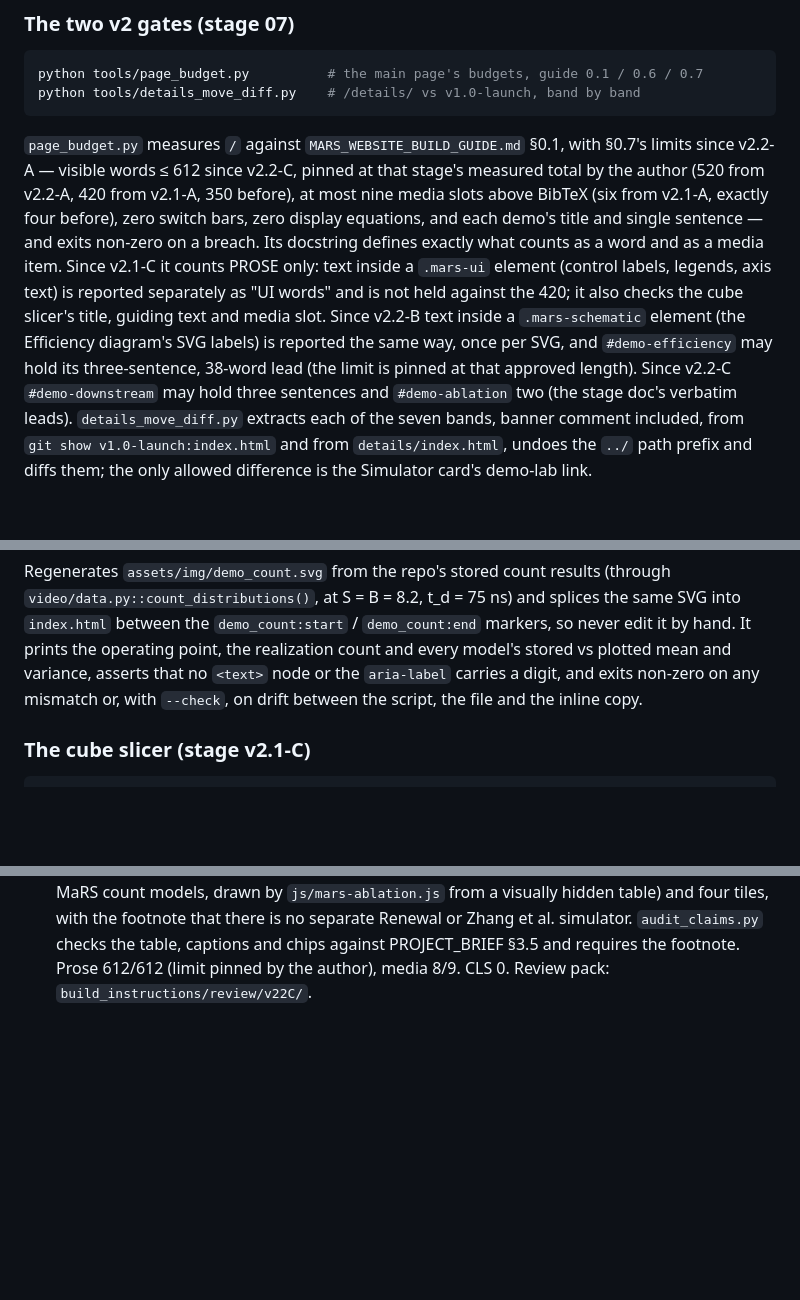
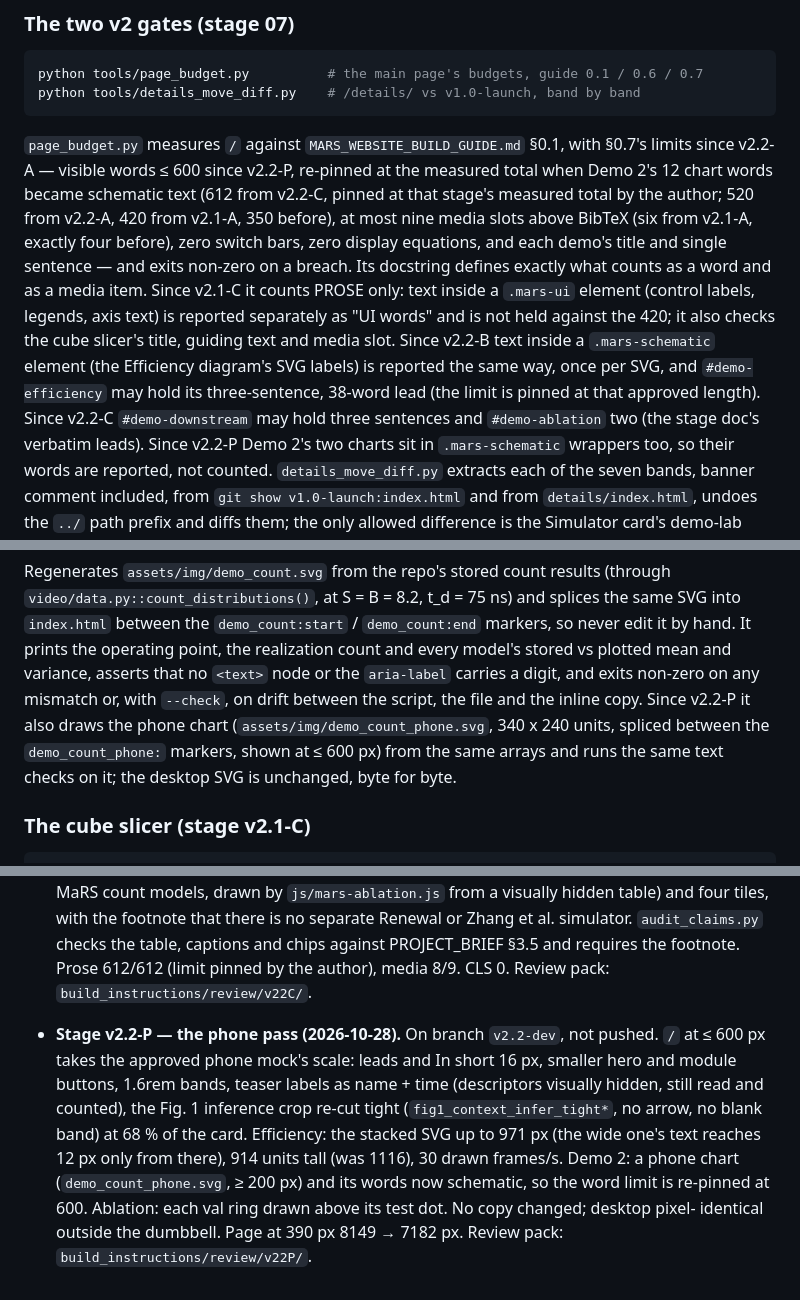
Before and after one commit to mars-splidar/mars-splidar.github.io, a Markdown page: README.md, 3 parts joined by grey strips. GitHub-like rendering; blank space fills up the shorter version.

Commit message:
Stage v2.2-P: README — budget re-pinned at 600, Demo 2's phone chart, stage log
Co-Authored-By: Claude Opus 5.5 <noreply@anthropic.com>

````diff
--- a/README.md
+++ b/README.md
@@ -103,9 +103,10 @@ python tools/details_move_diff.py    # /details/ vs v1.0-launch, band by band
 ```
 
 `page_budget.py` measures `/` against `MARS_WEBSITE_BUILD_GUIDE.md` §0.1, with
-§0.7's limits since v2.2-A — visible words ≤ 612 since v2.2-C, pinned at
-that stage's measured total by the author (520 from v2.2-A, 420 from v2.1-A,
-350 before), at most nine media slots above BibTeX (six from v2.1-A, exactly four
+§0.7's limits since v2.2-A — visible words ≤ 600 since v2.2-P, re-pinned at
+the measured total when Demo 2's 12 chart words became schematic text (612
+from v2.2-C, pinned at that stage's measured total by the author; 520 from
+v2.2-A, 420 from v2.1-A, 350 before), at most nine media slots above BibTeX (six from v2.1-A, exactly four
 before), zero switch bars, zero
 display equations, and each demo's title and single sentence — and exits
 non-zero on a breach. Its docstring defines exactly what counts as a word and
@@ -117,7 +118,8 @@ cube slicer's title, guiding text and media slot. Since v2.2-B text inside a
 the same way, once per SVG, and `#demo-efficiency` may hold its three-sentence,
 38-word lead (the limit is pinned at that approved length). Since v2.2-C
 `#demo-downstream` may hold three sentences and `#demo-ablation` two (the
-stage doc's verbatim leads). `details_move_diff.py` extracts each of the seven bands,
+stage doc's verbatim leads). Since v2.2-P Demo 2's two charts sit in
+`.mars-schematic` wrappers too, so their words are reported, not counted. `details_move_diff.py` extracts each of the seven bands,
 banner comment included, from `git show v1.0-launch:index.html` and from
 `details/index.html`, undoes the `../` path prefix and diffs them; the only
 allowed difference is the Simulator card's demo-lab link.
@@ -137,6 +139,10 @@ It prints the operating point, the realization count and every model's
 stored vs plotted mean and variance, asserts that no `<text>` node or the
 `aria-label` carries a digit, and exits non-zero on any mismatch or, with
 `--check`, on drift between the script, the file and the inline copy.
+Since v2.2-P it also draws the phone chart (`assets/img/demo_count_phone.svg`,
+340 x 240 units, spliced between the `demo_count_phone:` markers, shown at
+≤ 600 px) from the same arrays and runs the same text checks on it; the
+desktop SVG is unchanged, byte for byte.
 
 ### The cube slicer (stage v2.1-C)
 
@@ -595,3 +601,15 @@ Each build stage appends one line here.
   PROJECT_BRIEF §3.5 and requires the footnote. Prose 612/612 (limit pinned
   by the author), media 8/9. CLS 0. Review pack:
   `build_instructions/review/v22C/`.
+- **Stage v2.2-P — the phone pass (2026-10-28).** On branch `v2.2-dev`, not
+  pushed. `/` at ≤ 600 px takes the approved phone mock's scale: leads and In
+  short 16 px, smaller hero and module buttons, 1.6rem bands, teaser labels as
+  name + time (descriptors visually hidden, still read and counted), the Fig. 1
+  inference crop re-cut tight (`fig1_context_infer_tight*`, no arrow, no blank
+  band) at 68 % of the card. Efficiency: the stacked SVG up to 971 px (the wide
+  one's text reaches 12 px only from there), 914 units tall (was 1116), 30
+  drawn frames/s. Demo 2: a phone chart (`demo_count_phone.svg`, ≥ 200 px) and
+  its words now schematic, so the word limit is re-pinned at 600. Ablation:
+  each val ring drawn above its test dot. No copy changed; desktop pixel-
+  identical outside the dumbbell. Page at 390 px 8149 → 7182 px. Review pack:
+  `build_instructions/review/v22P/`.
````
